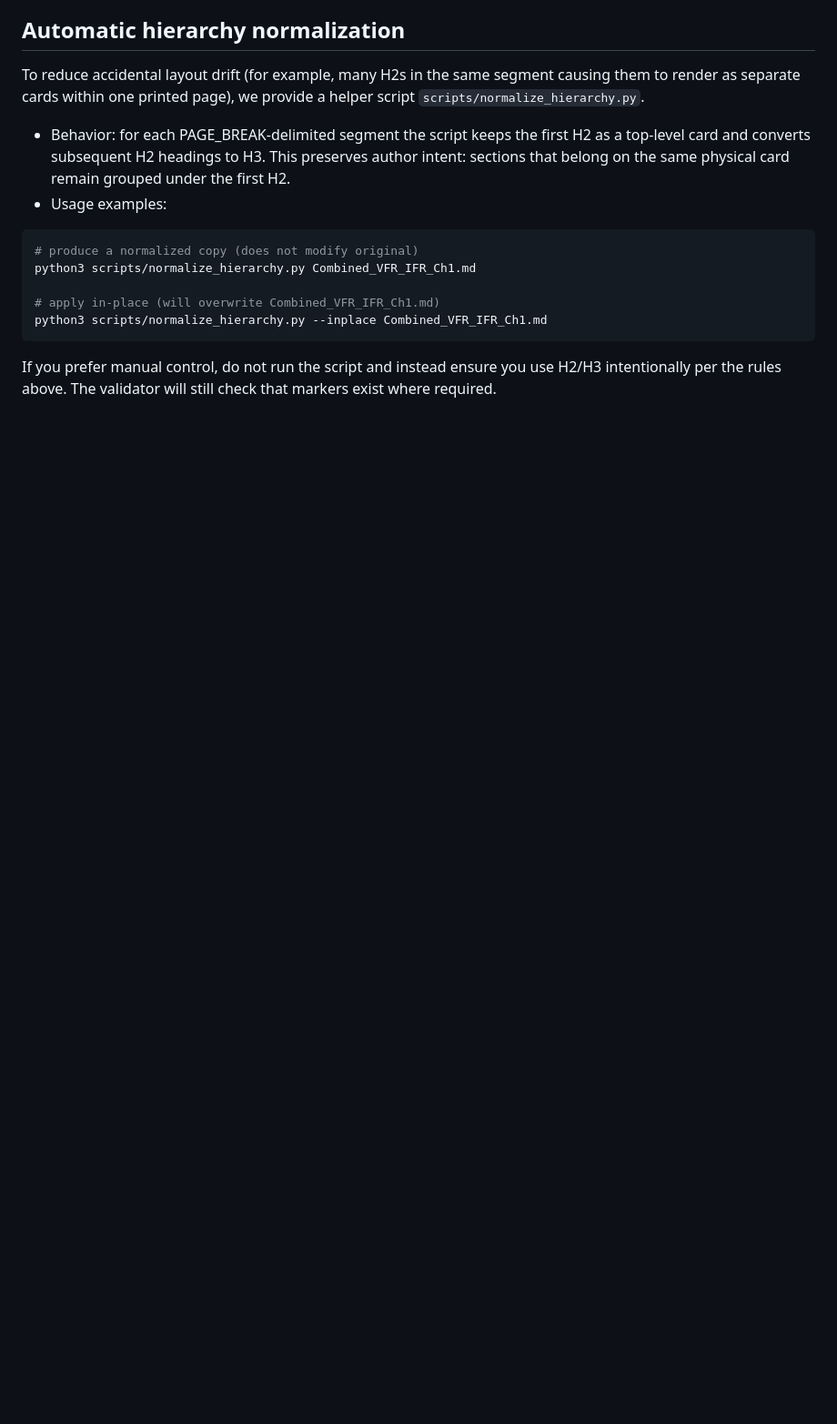
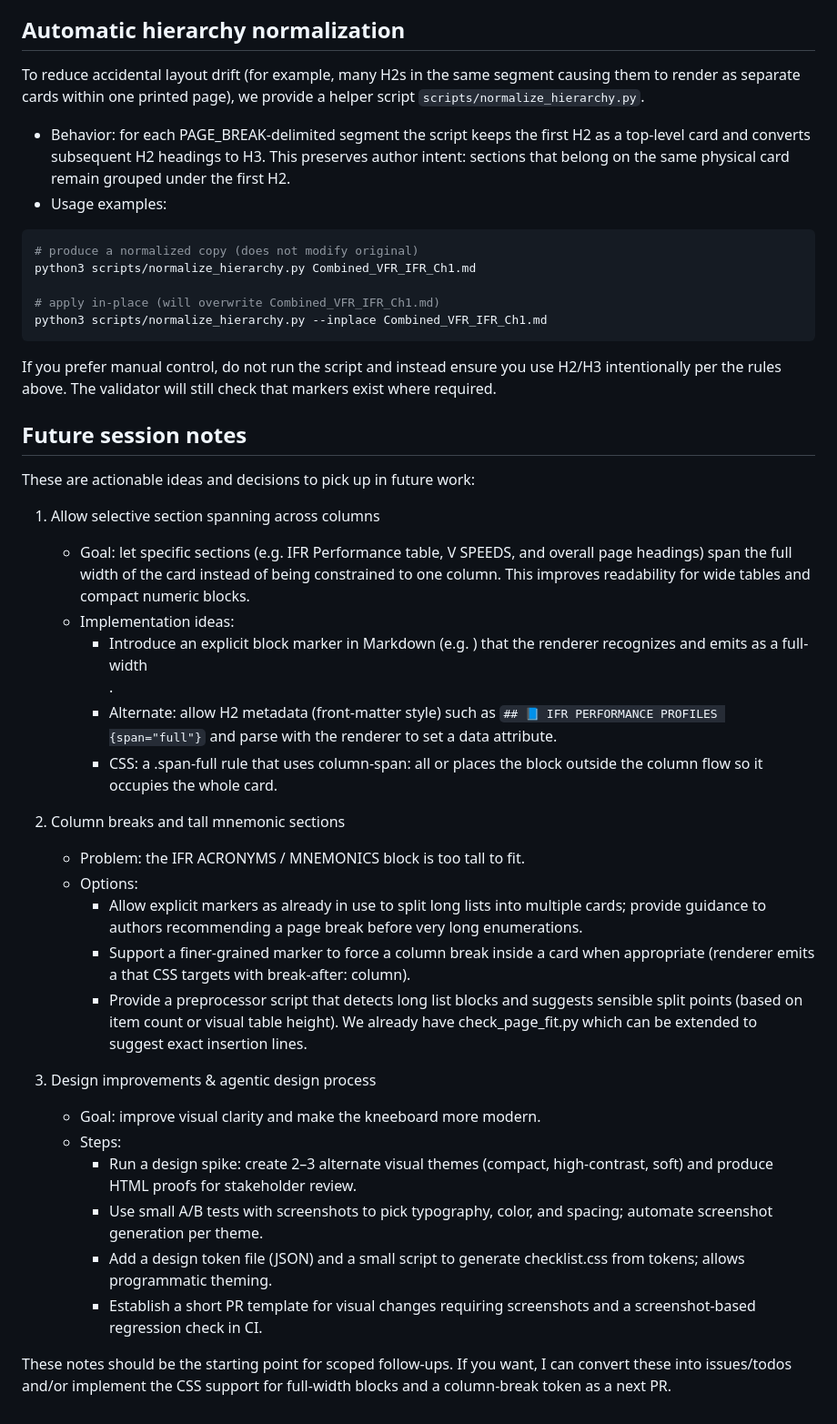
Before and after one commit to owynrichen/flight-checklist, a Markdown page: README.md, the part around the change. Shown at 91% size. GitHub-like rendering; blank space fills up the shorter version.

Commit message:
Notes: propose column-span markers, column-break support, and design/process improvements; document future session tasks

```diff
--- a/README.md
+++ b/README.md
@@ -144,3 +144,53 @@ python3 scripts/normalize_hierarchy.py --inplace Combined_VFR_IFR_Ch1.md
 If you prefer manual control, do not run the script and instead ensure
 you use H2/H3 intentionally per the rules above. The validator will
 still check that <!-- PAGE_BREAK --> markers exist where required.
+
+Future session notes
+--------------------
+
+These are actionable ideas and decisions to pick up in future work:
+
+1) Allow selective section spanning across columns
+   - Goal: let specific sections (e.g. IFR Performance table, V SPEEDS,
+     and overall page headings) span the full width of the card instead
+     of being constrained to one column. This improves readability for
+     wide tables and compact numeric blocks.
+   - Implementation ideas:
+     - Introduce an explicit block marker in Markdown (e.g. <!-- SPAN:full -->)
+       that the renderer recognizes and emits as a full-width <div class="span-full">.
+     - Alternate: allow H2 metadata (front-matter style) such as
+       `## 📘 IFR PERFORMANCE PROFILES {span="full"}` and parse with the
+       renderer to set a data attribute.
+     - CSS: a .span-full rule that uses column-span: all or places the
+       block outside the column flow so it occupies the whole card.
+
+2) Column breaks and tall mnemonic sections
+   - Problem: the IFR ACRONYMS / MNEMONICS block is too tall to fit.
+   - Options:
+     - Allow explicit <!-- PAGE_BREAK --> markers as already in use to
+       split long lists into multiple cards; provide guidance to authors
+       recommending a page break before very long enumerations.
+     - Support a finer-grained marker <!-- COLUMN_BREAK --> to force a
+       column break inside a card when appropriate (renderer emits a
+       <span class="col-break"></span> that CSS targets with
+       break-after: column).
+     - Provide a preprocessor script that detects long list blocks and
+       suggests sensible split points (based on item count or visual
+       table height). We already have check_page_fit.py which can be
+       extended to suggest exact insertion lines.
+
+3) Design improvements & agentic design process
+   - Goal: improve visual clarity and make the kneeboard more modern.
+   - Steps:
+     - Run a design spike: create 2–3 alternate visual themes (compact,
+       high-contrast, soft) and produce HTML proofs for stakeholder review.
+     - Use small A/B tests with screenshots to pick typography, color,
+       and spacing; automate screenshot generation per theme.
+     - Add a design token file (JSON) and a small script to generate
+       checklist.css from tokens; allows programmatic theming.
+     - Establish a short PR template for visual changes requiring
+       screenshots and a screenshot-based regression check in CI.
+
+These notes should be the starting point for scoped follow-ups. If you
+want, I can convert these into issues/todos and/or implement the CSS
+support for full-width blocks and a column-break token as a next PR.
```
